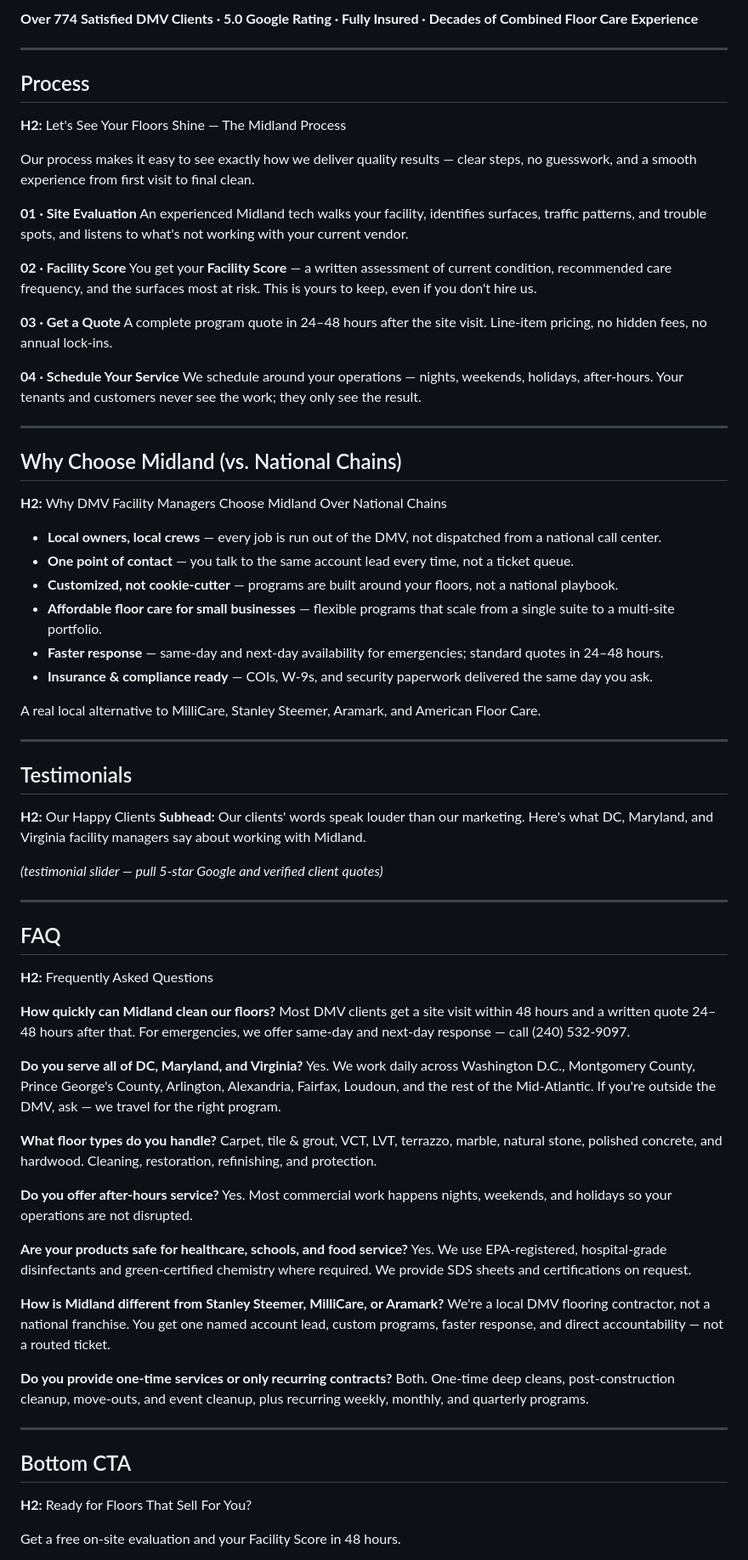
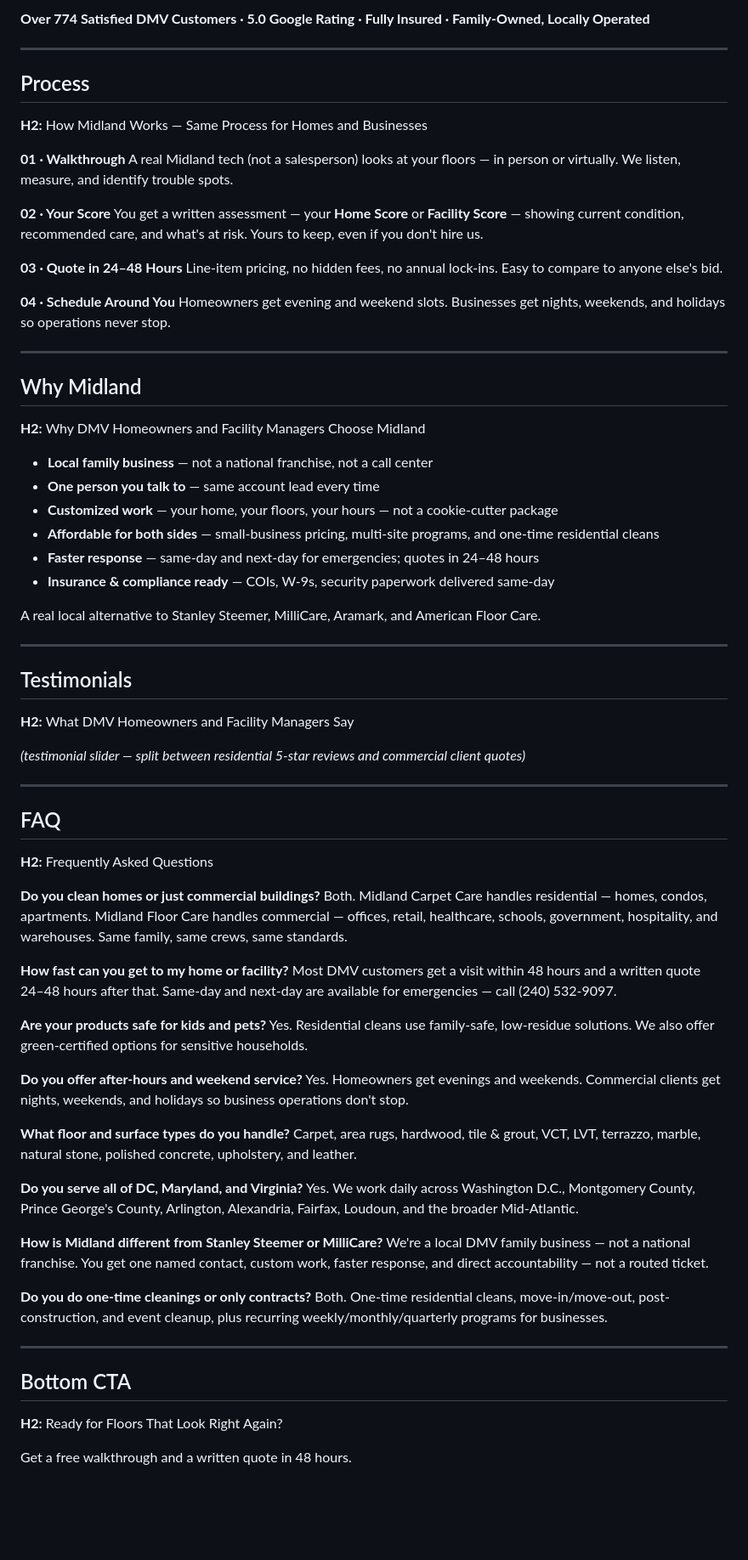
Before and after one commit to branderboy/midland, a Markdown page: midland-homepage.md, the part around one of its changes. Shown at 85% size. Drawn GitHub-style; blank space fills up the shorter version.

```diff
--- a/midland-homepage.md
+++ b/midland-homepage.md
@@ -126,49 +143,46 @@ If you're in the Mid-Atlantic and we're not on the list, call us — we likely a
 
-**Over 774 Satisfied DMV Clients · 5.0 Google Rating · Fully Insured · Decades of Combined Floor Care Experience**
+**Over 774 Satisfied DMV Customers · 5.0 Google Rating · Fully Insured · Family-Owned, Locally Operated**
 
 ---
 
 ## Process
 
-**H2:** Let's See Your Floors Shine — The Midland Process
+**H2:** How Midland Works — Same Process for Homes and Businesses
 
-Our process makes it easy to see exactly how we deliver quality results — clear steps, no guesswork, and a smooth experience from first visit to final clean.
+**01 · Walkthrough**
+A real Midland tech (not a salesperson) looks at your floors — in person or virtually. We listen, measure, and identify trouble spots.
 
-**01 · Site Evaluation**
-An experienced Midland tech walks your facility, identifies surfaces, traffic patterns, and trouble spots, and listens to what's not working with your current vendor.
+**02 · Your Score**
+You get a written assessment — your **Home Score** or **Facility Score** — showing current condition, recommended care, and what's at risk. Yours to keep, even if you don't hire us.
 
-**02 · Facility Score**
-You get your **Facility Score** — a written assessment of current condition, recommended care frequency, and the surfaces most at risk. This is yours to keep, even if you don't hire us.
+**03 · Quote in 24–48 Hours**
+Line-item pricing, no hidden fees, no annual lock-ins. Easy to compare to anyone else's bid.
 
-**03 · Get a Quote**
-A complete program quote in 24–48 hours after the site visit. Line-item pricing, no hidden fees, no annual lock-ins.
-
-**04 · Schedule Your Service**
-We schedule around your operations — nights, weekends, holidays, after-hours. Your tenants and customers never see the work; they only see the result.
+**04 · Schedule Around You**
+Homeowners get evening and weekend slots. Businesses get nights, weekends, and holidays so operations never stop.
 
 ---
 
-## Why Choose Midland (vs. National Chains)
+## Why Midland
 
-**H2:** Why DMV Facility Managers Choose Midland Over National Chains
+**H2:** Why DMV Homeowners and Facility Managers Choose Midland
 
-- **Local owners, local crews** — every job is run out of the DMV, not dispatched from a national call center.
-- **One point of contact** — you talk to the same account lead every time, not a ticket queue.
-- **Customized, not cookie-cutter** — programs are built around your floors, not a national playbook.
-- **Affordable floor care for small businesses** — flexible programs that scale from a single suite to a multi-site portfolio.
-- **Faster response** — same-day and next-day availability for emergencies; standard quotes in 24–48 hours.
-- **Insurance & compliance ready** — COIs, W-9s, and security paperwork delivered the same day you ask.
+- **Local family business** — not a national franchise, not a call center
+- **One person you talk to** — same account lead every time
+- **Customized work** — your home, your floors, your hours — not a cookie-cutter package
+- **Affordable for both sides** — small-business pricing, multi-site programs, and one-time residential cleans
+- **Faster response** — same-day and next-day for emergencies; quotes in 24–48 hours
+- **Insurance & compliance ready** — COIs, W-9s, security paperwork delivered same-day
 
-A real local alternative to MilliCare, Stanley Steemer, Aramark, and American Floor Care.
+A real local alternative to Stanley Steemer, MilliCare, Aramark, and American Floor Care.
 
 ---
 
 ## Testimonials
 
-**H2:** Our Happy Clients
-**Subhead:** Our clients' words speak louder than our marketing. Here's what DC, Maryland, and Virginia facility managers say about working with Midland.
+**H2:** What DMV Homeowners and Facility Managers Say
 
-*(testimonial slider — pull 5-star Google and verified client quotes)*
+*(testimonial slider — split between residential 5-star reviews and commercial client quotes)*
 
 ---
 
@@ -176,32 +190,35 @@ A real local alternative to MilliCare, Stanley Steemer, Aramark, and American Fl
 
 **H2:** Frequently Asked Questions
 
-**How quickly can Midland clean our floors?**
-Most DMV clients get a site visit within 48 hours and a written quote 24–48 hours after that. For emergencies, we offer same-day and next-day response — call (240) 532-9097.
+**Do you clean homes or just commercial buildings?**
+Both. Midland Carpet Care handles residential — homes, condos, apartments. Midland Floor Care handles commercial — offices, retail, healthcare, schools, government, hospitality, and warehouses. Same family, same crews, same standards.
+
+**How fast can you get to my home or facility?**
+Most DMV customers get a visit within 48 hours and a written quote 24–48 hours after that. Same-day and next-day are available for emergencies — call (240) 532-9097.
+
+**Are your products safe for kids and pets?**
+Yes. Residential cleans use family-safe, low-residue solutions. We also offer green-certified options for sensitive households.
+
+**Do you offer after-hours and weekend service?**
+Yes. Homeowners get evenings and weekends. Commercial clients get nights, weekends, and holidays so business operations don't stop.
+
+**What floor and surface types do you handle?**
+Carpet, area rugs, hardwood, tile & grout, VCT, LVT, terrazzo, marble, natural stone, polished concrete, upholstery, and leather.
 
 **Do you serve all of DC, Maryland, and Virginia?**
-Yes. We work daily across Washington D.C., Montgomery County, Prince George's County, Arlington, Alexandria, Fairfax, Loudoun, and the rest of the Mid-Atlantic. If you're outside the DMV, ask — we travel for the right program.
+Yes. We work daily across Washington D.C., Montgomery County, Prince George's County, Arlington, Alexandria, Fairfax, Loudoun, and the broader Mid-Atlantic.
 
-**What floor types do you handle?**
-Carpet, tile & grout, VCT, LVT, terrazzo, marble, natural stone, polished concrete, and hardwood. Cleaning, restoration, refinishing, and protection.
+**How is Midland different from Stanley Steemer or MilliCare?**
+We're a local DMV family business — not a national franchise. You get one named contact, custom work, faster response, and direct accountability — not a routed ticket.
 
-**Do you offer after-hours service?**
-Yes. Most commercial work happens nights, weekends, and holidays so your operations are not disrupted.
-
-**Are your products safe for healthcare, schools, and food service?**
-Yes. We use EPA-registered, hospital-grade disinfectants and green-certified chemistry where required. We provide SDS sheets and certifications on request.
-
-**How is Midland different from Stanley Steemer, MilliCare, or Aramark?**
-We're a local DMV flooring contractor, not a national franchise. You get one named account lead, custom programs, faster response, and direct accountability — not a routed ticket.
-
-**Do you provide one-time services or only recurring contracts?**
-Both. One-time deep cleans, post-construction cleanup, move-outs, and event cleanup, plus recurring weekly, monthly, and quarterly programs.
+**Do you do one-time cleanings or only contracts?**
+Both. One-time residential cleans, move-in/move-out, post-construction, and event cleanup, plus recurring weekly/monthly/quarterly programs for businesses.
 
 ---
 
 ## Bottom CTA
 
-**H2:** Ready for Floors That Sell For You?
+**H2:** Ready for Floors That Look Right Again?
 
-Get a free on-site evaluation and your Facility Score in 48 hours.
+Get a free walkthrough and a written quote in 48 hours.
 
```
Also changed, not shown: other parts of midland-homepage.md (+115 -97 lines).
